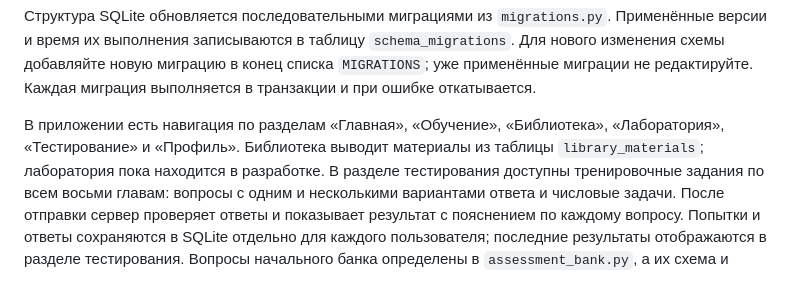
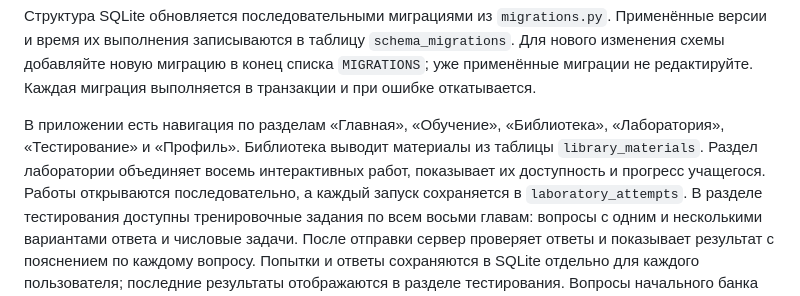
Before and after one commit to schvp/study_guide, a Markdown page: README.md, the part around the change. Rendered like a GitHub page.

Commit message:
Document laboratory dashboard workflow

```diff
--- a/README.md
+++ b/README.md
@@ -94,7 +94,9 @@ JSON-файл описывает курс, позицию главы, назва
 
 В приложении есть навигация по разделам «Главная», «Обучение», «Библиотека»,
 «Лаборатория», «Тестирование» и «Профиль». Библиотека выводит материалы из
-таблицы `library_materials`; лаборатория пока находится в разработке. В разделе
+таблицы `library_materials`. Раздел лаборатории объединяет восемь интерактивных
+работ, показывает их доступность и прогресс учащегося. Работы открываются
+последовательно, а каждый запуск сохраняется в `laboratory_attempts`. В разделе
 тестирования доступны тренировочные задания по всем восьми главам: вопросы с
 одним и несколькими вариантами ответа и числовые задачи. После отправки сервер
 проверяет ответы и показывает результат с пояснением по каждому вопросу.
```
